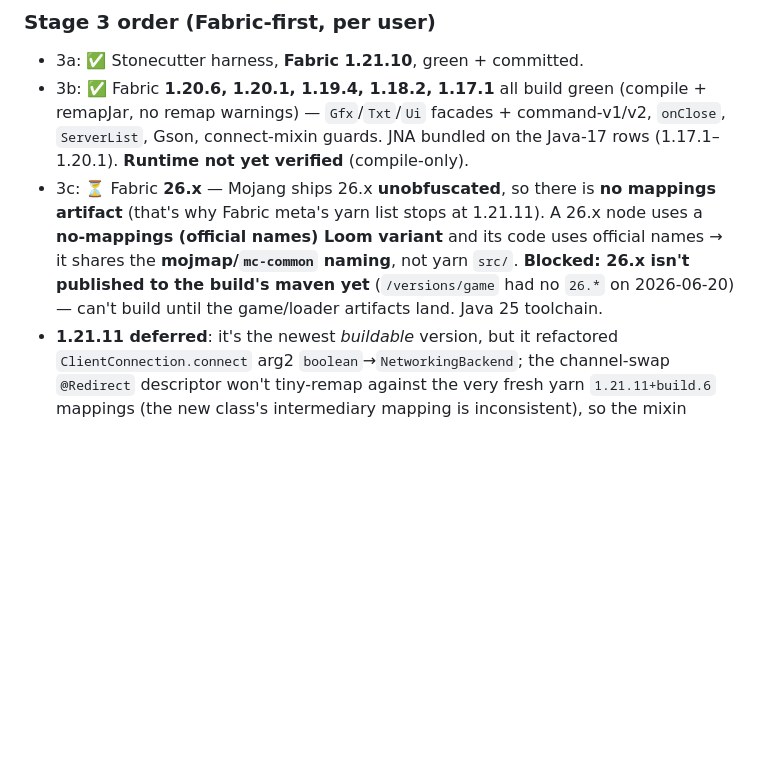
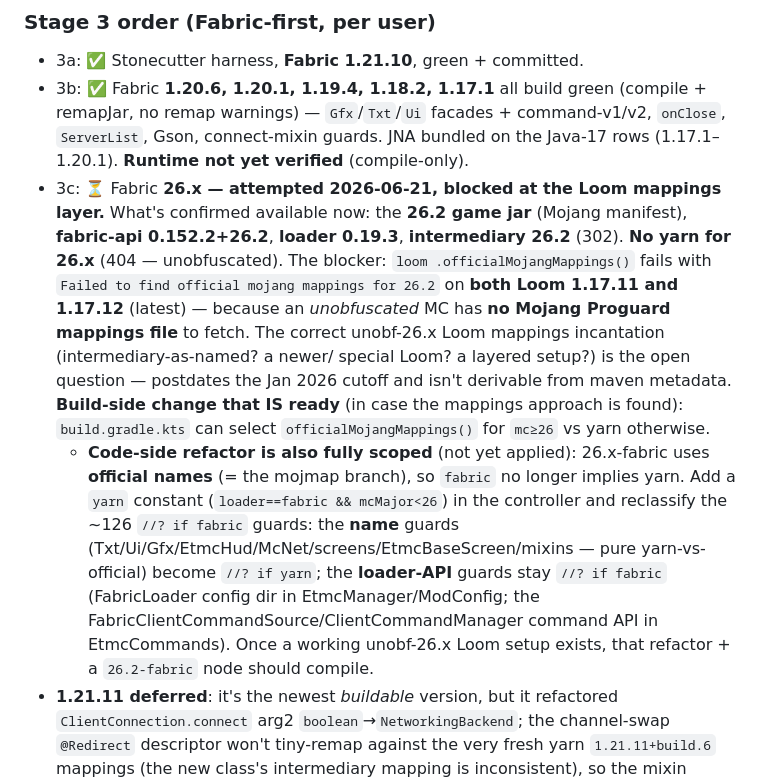
Before and after one commit to l5z12/etmc, a Markdown page: MULTIVERSION.md, the part around the change. Rendered like a GitHub page; blank space fills up the shorter version.

Commit message:
docs(multiversion): 26.x attempted — blocked at Loom unobfuscated mappings
26.2 game jar + fabric-api 0.152.2+26.2 + loader 0.19.3 + intermediary 26.2
all exist; no yarn (unobf). But loom.officialMojangMappings() fails ('Failed
to find official mojang mappings for 26.2') on Loom 1.17.11 AND 1.17.12 —
unobfuscated MC has no Mojang Proguard maps to fetch. Correct unobf-26.x Loom
setup is unknown (postdates cutoff). Recorded the ready build-side change +
the fully-scoped guard refactor (yarn constant; name guards -> //? if yarn,
loader-API guards stay //? if fabric) for when the mappings approach lands.

```diff
--- a/MULTIVERSION.md
+++ b/MULTIVERSION.md
@@ -130,11 +130,23 @@ gets commented when `fabric=false` must not contain `/* */`.
 - 3b: ✅ Fabric **1.20.6, 1.20.1, 1.19.4, 1.18.2, 1.17.1** all build green (compile + remapJar, no remap
   warnings) — `Gfx`/`Txt`/`Ui` facades + command-v1/v2, `onClose`, `ServerList`, Gson, connect-mixin
   guards. JNA bundled on the Java-17 rows (1.17.1–1.20.1). **Runtime not yet verified** (compile-only).
-- 3c: ⏳ Fabric **26.x** — Mojang ships 26.x **unobfuscated**, so there is **no mappings artifact**
-  (that's why Fabric meta's yarn list stops at 1.21.11). A 26.x node uses a **no-mappings (official
-  names) Loom variant** and its code uses official names → it shares the **mojmap/`mc-common` naming**,
-  not yarn `src/`. **Blocked: 26.x isn't published to the build's maven yet** (`/versions/game` had no
-  `26.*` on 2026-06-20) — can't build until the game/loader artifacts land. Java 25 toolchain.
+- 3c: ⏳ Fabric **26.x — attempted 2026-06-21, blocked at the Loom mappings layer.** What's confirmed
+  available now: the **26.2 game jar** (Mojang manifest), **fabric-api 0.152.2+26.2**, **loader 0.19.3**,
+  **intermediary 26.2** (302). **No yarn for 26.x** (404 — unobfuscated). The blocker: `loom
+  .officialMojangMappings()` fails with `Failed to find official mojang mappings for 26.2` on **both
+  Loom 1.17.11 and 1.17.12** (latest) — because an *unobfuscated* MC has **no Mojang Proguard mappings
+  file** to fetch. The correct unobf-26.x Loom mappings incantation (intermediary-as-named? a newer/
+  special Loom? a layered setup?) is the open question — postdates the Jan 2026 cutoff and isn't
+  derivable from maven metadata. **Build-side change that IS ready** (in case the mappings approach is
+  found): `build.gradle.kts` can select `officialMojangMappings()` for `mc≥26` vs yarn otherwise.
+  - **Code-side refactor is also fully scoped** (not yet applied): 26.x-fabric uses **official names**
+    (= the mojmap branch), so `fabric` no longer implies yarn. Add a `yarn` constant
+    (`loader==fabric && mcMajor<26`) in the controller and reclassify the ~126 `//? if fabric` guards:
+    the **name** guards (Txt/Ui/Gfx/EtmcHud/McNet/screens/EtmcBaseScreen/mixins — pure yarn-vs-official)
+    become `//? if yarn`; the **loader-API** guards stay `//? if fabric` (FabricLoader config dir in
+    EtmcManager/ModConfig; the FabricClientCommandSource/ClientCommandManager command API in
+    EtmcCommands). Once a working unobf-26.x Loom setup exists, that refactor + a `26.2-fabric` node
+    should compile.
 - **1.21.11 deferred**: it's the newest *buildable* version, but it refactored
   `ClientConnection.connect` arg2 `boolean`→`NetworkingBackend`; the channel-swap `@Redirect` descriptor
   won't tiny-remap against the very fresh yarn `1.21.11+build.6` mappings (the new class's intermediary
```
